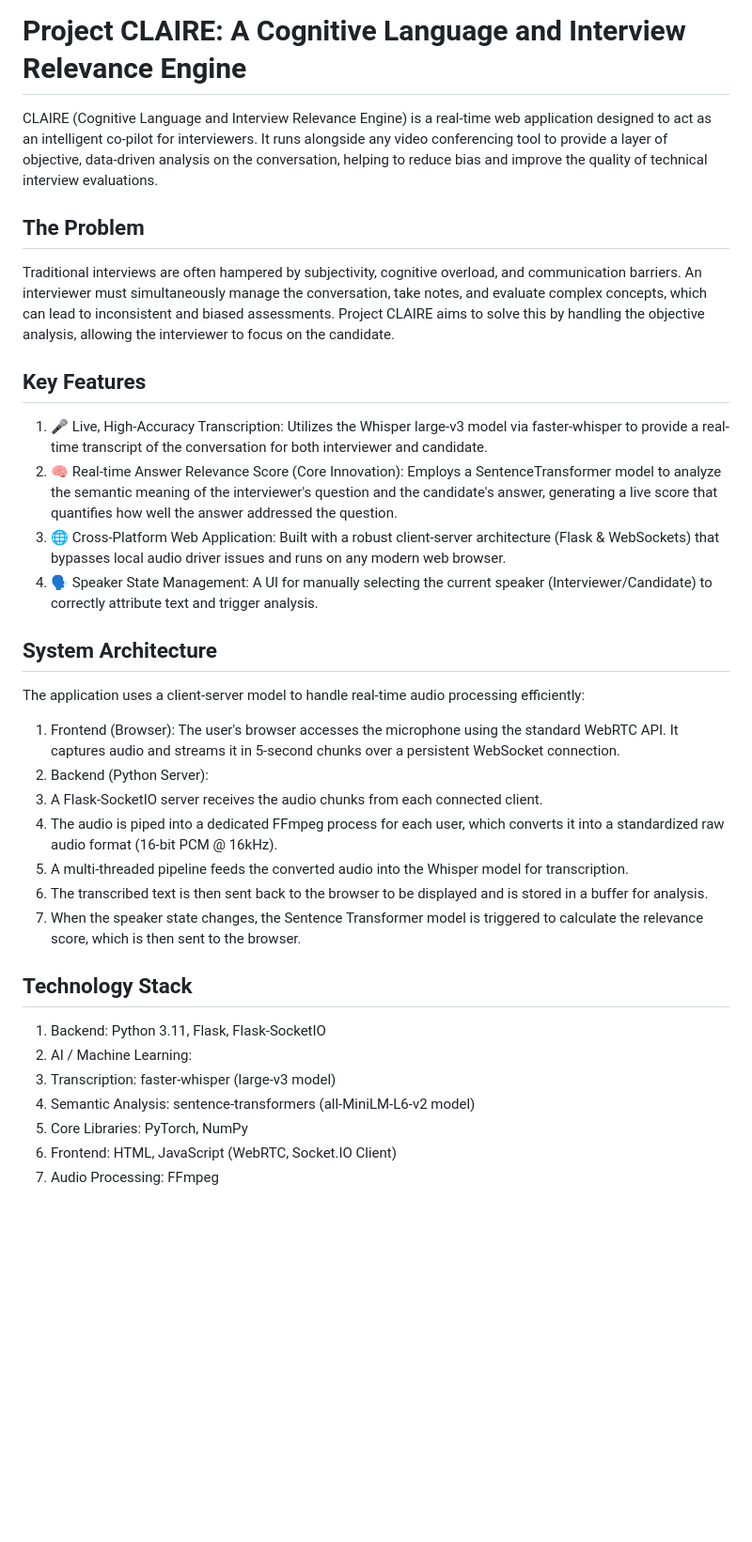
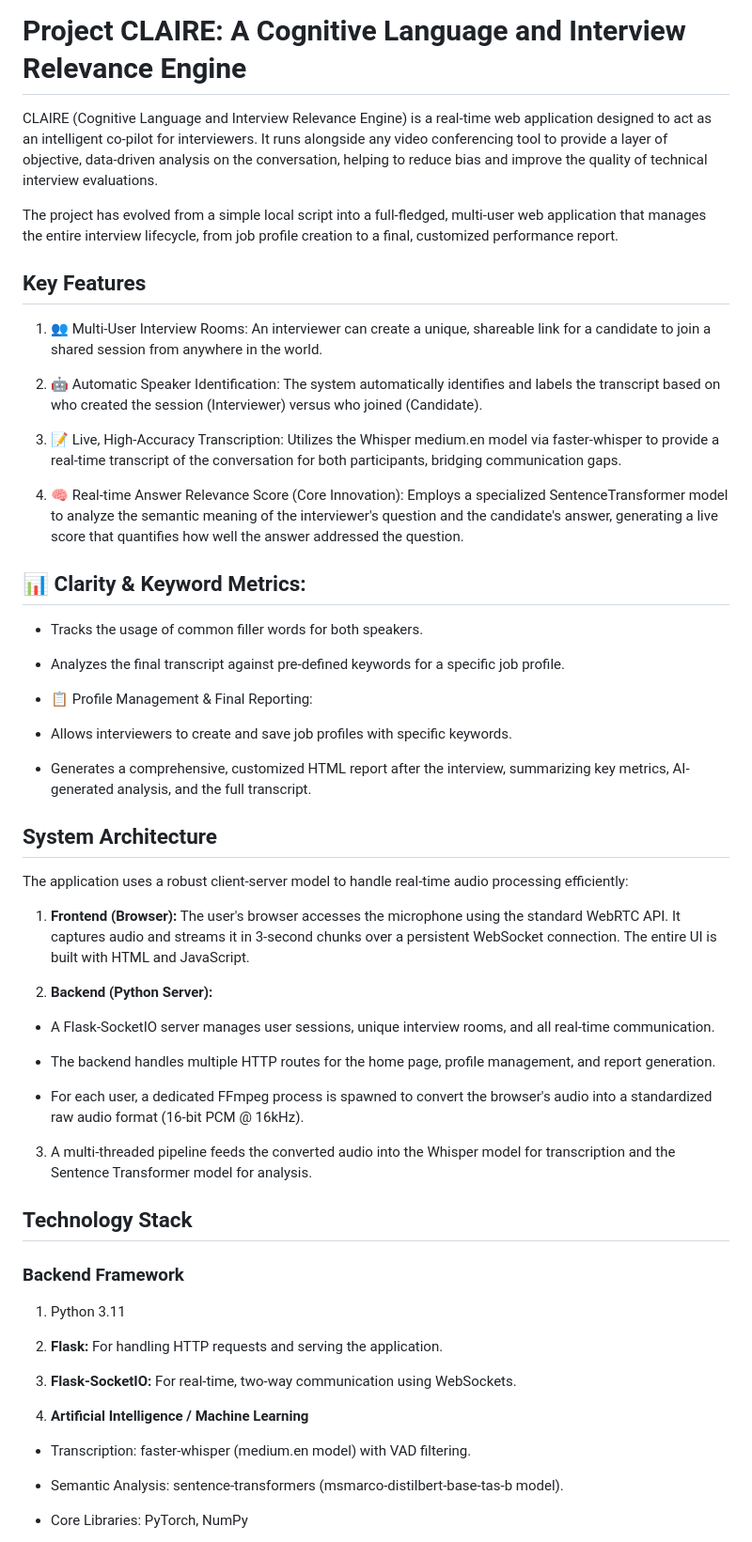
Before and after one commit to abhishek-verma77/Final-year-project, a Markdown page: README.md, the part around one of its changes. Shown at 94% size. Drawn GitHub-style; blank space fills up the shorter version.

```diff
--- a/README.md
+++ b/README.md
@@ -1,31 +1,58 @@
 # **Project CLAIRE: A Cognitive Language and Interview Relevance Engine**
-
 CLAIRE (Cognitive Language and Interview Relevance Engine) is a real-time web application designed to act as an intelligent co-pilot for interviewers. It runs alongside any video conferencing tool to provide a layer of objective, data-driven analysis on the conversation, helping to reduce bias and improve the quality of technical interview evaluations.
 
-## **The Problem**
-Traditional interviews are often hampered by subjectivity, cognitive overload, and communication barriers. An interviewer must simultaneously manage the conversation, take notes, and evaluate complex concepts, which can lead to inconsistent and biased assessments. Project CLAIRE aims to solve this by handling the objective analysis, allowing the interviewer to focus on the candidate.
+The project has evolved from a simple local script into a full-fledged, multi-user web application that manages the entire interview lifecycle, from job profile creation to a final, customized performance report.
 
 ## **Key Features**
-1. 🎤 Live, High-Accuracy Transcription: Utilizes the Whisper large-v3 model via faster-whisper to provide a real-time transcript of the conversation for both interviewer and candidate.
-2. 🧠 Real-time Answer Relevance Score (Core Innovation): Employs a SentenceTransformer model to analyze the semantic meaning of the interviewer's question and the candidate's answer, generating a live score that quantifies how well the answer addressed the question.
-3. 🌐 Cross-Platform Web Application: Built with a robust client-server architecture (Flask & WebSockets) that bypasses local audio driver issues and runs on any modern web browser.
-4. 🗣️ Speaker State Management: A UI for manually selecting the current speaker (Interviewer/Candidate) to correctly attribute text and trigger analysis.
+1. 👥 Multi-User Interview Rooms: An interviewer can create a unique, shareable link for a candidate to join a shared session from anywhere in the world.
+
+2. 🤖 Automatic Speaker Identification: The system automatically identifies and labels the transcript based on who created the session (Interviewer) versus who joined (Candidate).
+
+3. 📝 Live, High-Accuracy Transcription: Utilizes the Whisper medium.en model via faster-whisper to provide a real-time transcript of the conversation for both participants, bridging communication gaps.
+
+4. 🧠 Real-time Answer Relevance Score (Core Innovation): Employs a specialized SentenceTransformer model to analyze the semantic meaning of the interviewer's question and the candidate's answer, generating a live score that quantifies how well the answer addressed the question.
+
+## **📊 Clarity & Keyword Metrics:**
+
+* Tracks the usage of common filler words for both speakers.
+
+* Analyzes the final transcript against pre-defined keywords for a specific job profile.
+
+* 📋 Profile Management & Final Reporting:
+
+* Allows interviewers to create and save job profiles with specific keywords.
+
+* Generates a comprehensive, customized HTML report after the interview, summarizing key metrics, AI-generated analysis, and the full transcript.
 
 ## **System Architecture**
-The application uses a client-server model to handle real-time audio processing efficiently:
-1.	Frontend (Browser): The user's browser accesses the microphone using the standard WebRTC API. It captures audio and streams it in 5-second chunks over a persistent WebSocket connection.
-2.	Backend (Python Server):
-3. A Flask-SocketIO server receives the audio chunks from each connected client.
-4. The audio is piped into a dedicated FFmpeg process for each user, which converts it into a standardized raw audio format (16-bit PCM @ 16kHz).
-5. A multi-threaded pipeline feeds the converted audio into the Whisper model for transcription.
-6. The transcribed text is then sent back to the browser to be displayed and is stored in a buffer for analysis.
-7. When the speaker state changes, the Sentence Transformer model is triggered to calculate the relevance score, which is then sent to the browser.
+The application uses a robust client-server model to handle real-time audio processing efficiently:
+
+1. **Frontend (Browser):** The user's browser accesses the microphone using the standard WebRTC API. It captures audio and streams it in 3-second chunks over a persistent WebSocket connection. The entire UI is built with HTML and JavaScript.
+
+2. **Backend (Python Server):**
+
+  * A Flask-SocketIO server manages user sessions, unique interview rooms, and all real-time communication.
+
+  * The backend handles multiple HTTP routes for the home page, profile management, and report generation.
+
+  * For each user, a dedicated FFmpeg process is spawned to convert the browser's audio into a standardized raw audio format (16-bit PCM @ 16kHz).
+
+3. A multi-threaded pipeline feeds the converted audio into the Whisper model for transcription and the Sentence Transformer model for analysis.
 
 ## **Technology Stack**
-1. Backend: Python 3.11, Flask, Flask-SocketIO
-2. AI / Machine Learning:
-3. Transcription: faster-whisper (large-v3 model)
-4. Semantic Analysis: sentence-transformers (all-MiniLM-L6-v2 model)
-5. Core Libraries: PyTorch, NumPy
-6. Frontend: HTML, JavaScript (WebRTC, Socket.IO Client)
-7. Audio Processing: FFmpeg
+### **Backend Framework**
+
+1. Python 3.11
+
+2. **Flask:** For handling HTTP requests and serving the application.
+
+3. **Flask-SocketIO:** For real-time, two-way communication using WebSockets.
+
+4. **Artificial Intelligence / Machine Learning**
+
+  * Transcription: faster-whisper (medium.en model) with VAD filtering.
+
+  * Semantic Analysis: sentence-transformers (msmarco-distilbert-base-tas-b model).
+
+  * Core Libraries: PyTorch, NumPy
+
```
Also changed, not shown: other parts of README.md (+70 -25 lines).
